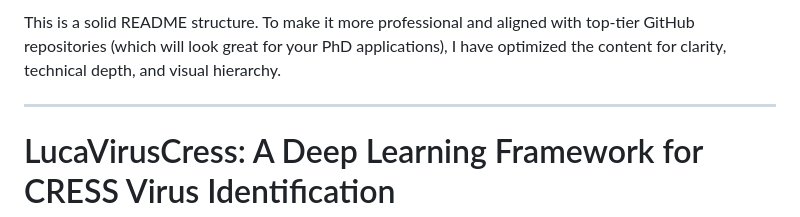
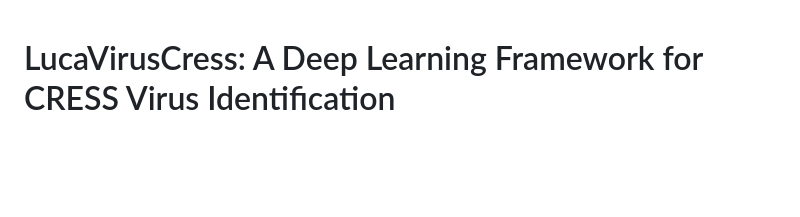
Before and after one commit to lpyhhh/LucaVirusCress, a Markdown page: README.md, the part around the change. Rendered like a GitHub page; blank space fills up the shorter version.

Commit message:
Initial commit: LucaVirusCress model and README

```diff
--- a/README.md
+++ b/README.md
@@ -1,7 +1,3 @@
-This is a solid README structure. To make it more professional and aligned with top-tier GitHub repositories (which will look great for your PhD applications), I have optimized the content for clarity, technical depth, and visual hierarchy.
-
------
-
 # LucaVirusCress: A Deep Learning Framework for CRESS Virus Identification
 
 [](https://huggingface.co/Daxiao123/LucaVirusCress)
```
